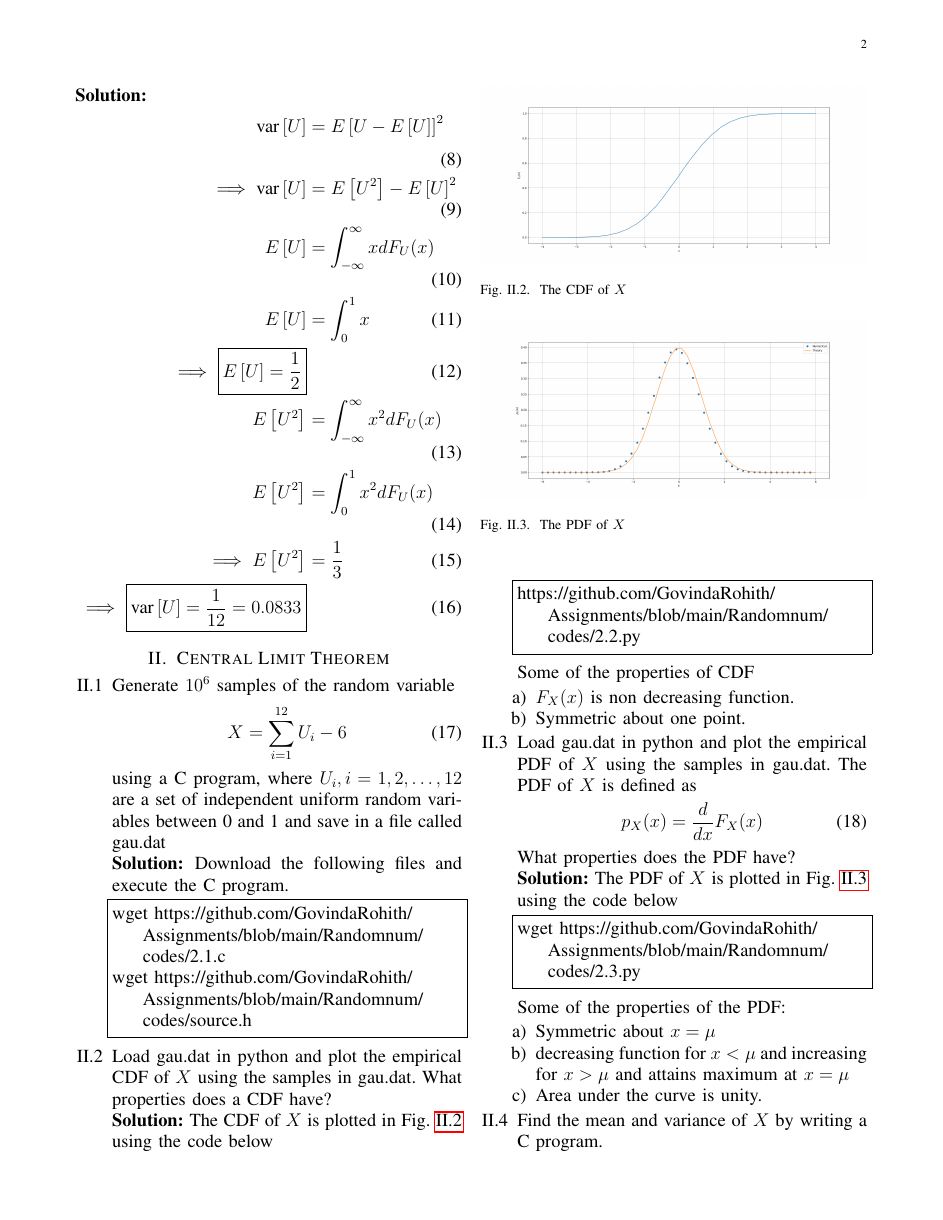
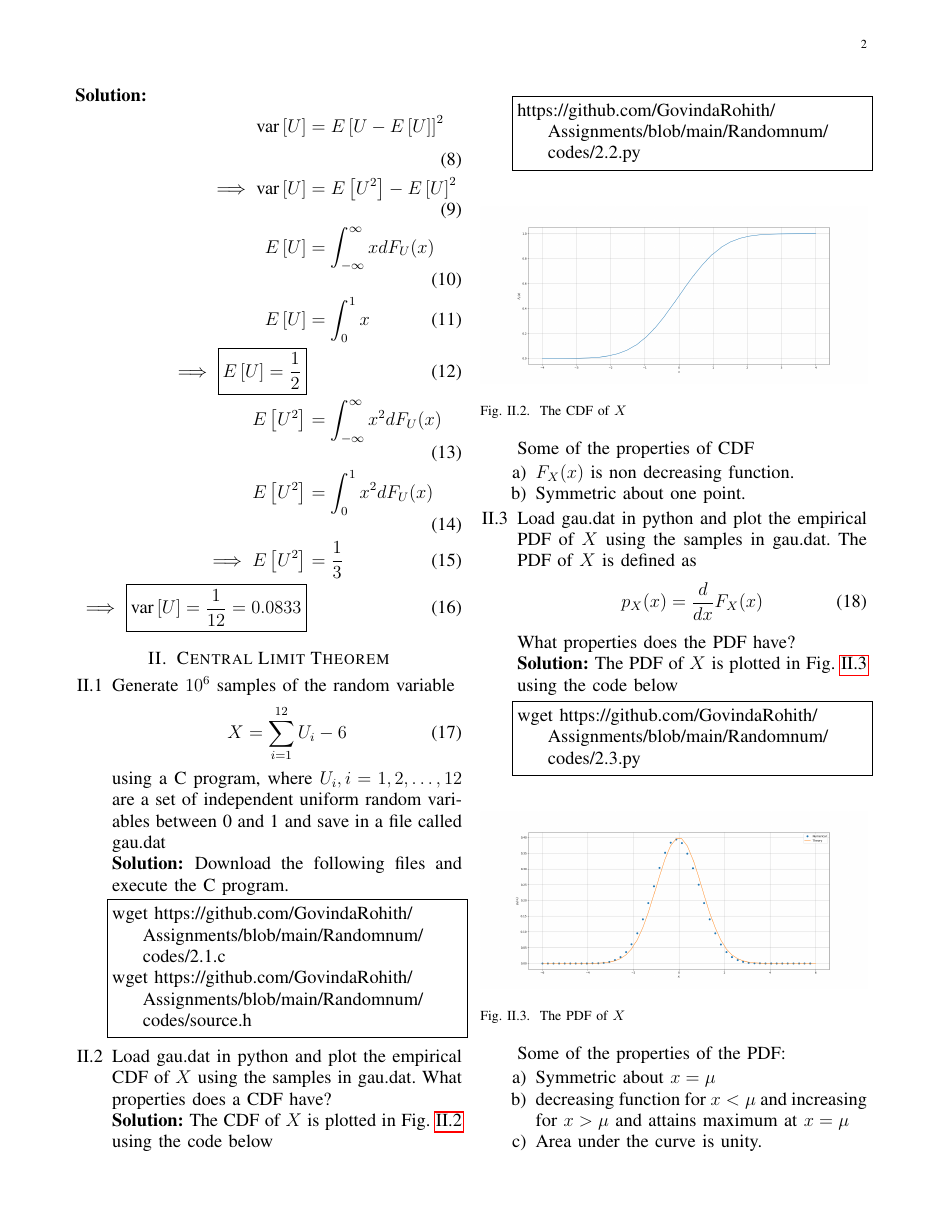
Before and after one commit to GovindaRohith/Assignments, a LaTeX paper (Randomnum/main.tex): page 2 of 3. The pictures show the PDF file Randomnum/main.pdf that the author committed with the source.

Commit message:
DONE
DESCRIPTUON

```diff
--- a/Randomnum/main.tex
+++ b/Randomnum/main.tex
@@ -278,7 +278,7 @@ F_{U}(x) = \pr{U \le x}
 \begin{lstlisting}
 wget https://github.com/GovindaRohith/Assignments/blob/main/Randomnum/codes/1.2.py
 \end{lstlisting}
-\begin{figure}
+\begin{figure}[!h]
 \centering
 \includegraphics[width=\columnwidth]{./figs/1.2.png}
 \caption{The CDF of $U$}
@@ -358,7 +358,7 @@ using the code below
 \begin{lstlisting}
 https://github.com/GovindaRohith/Assignments/blob/main/Randomnum/codes/2.2.py
 \end{lstlisting}
-\begin{figure}
+\begin{figure}[!h]
 \centering
 \includegraphics[width=\columnwidth]{./figs/2.2.png}
 \caption{The CDF of $X$}
@@ -381,7 +381,7 @@ What properties does the PDF have?
 wget https://github.com/GovindaRohith/Assignments/blob/main/Randomnum/codes/2.3.py
 \end{lstlisting}
 
-\begin{figure}
+\begin{figure}[!h]
 \centering
 \includegraphics[width=\columnwidth]{./figs/2.3.png}
 \caption{The PDF of $X$}
```
Also changed, not shown: Randomnum/main.pdf, 1 other file.
